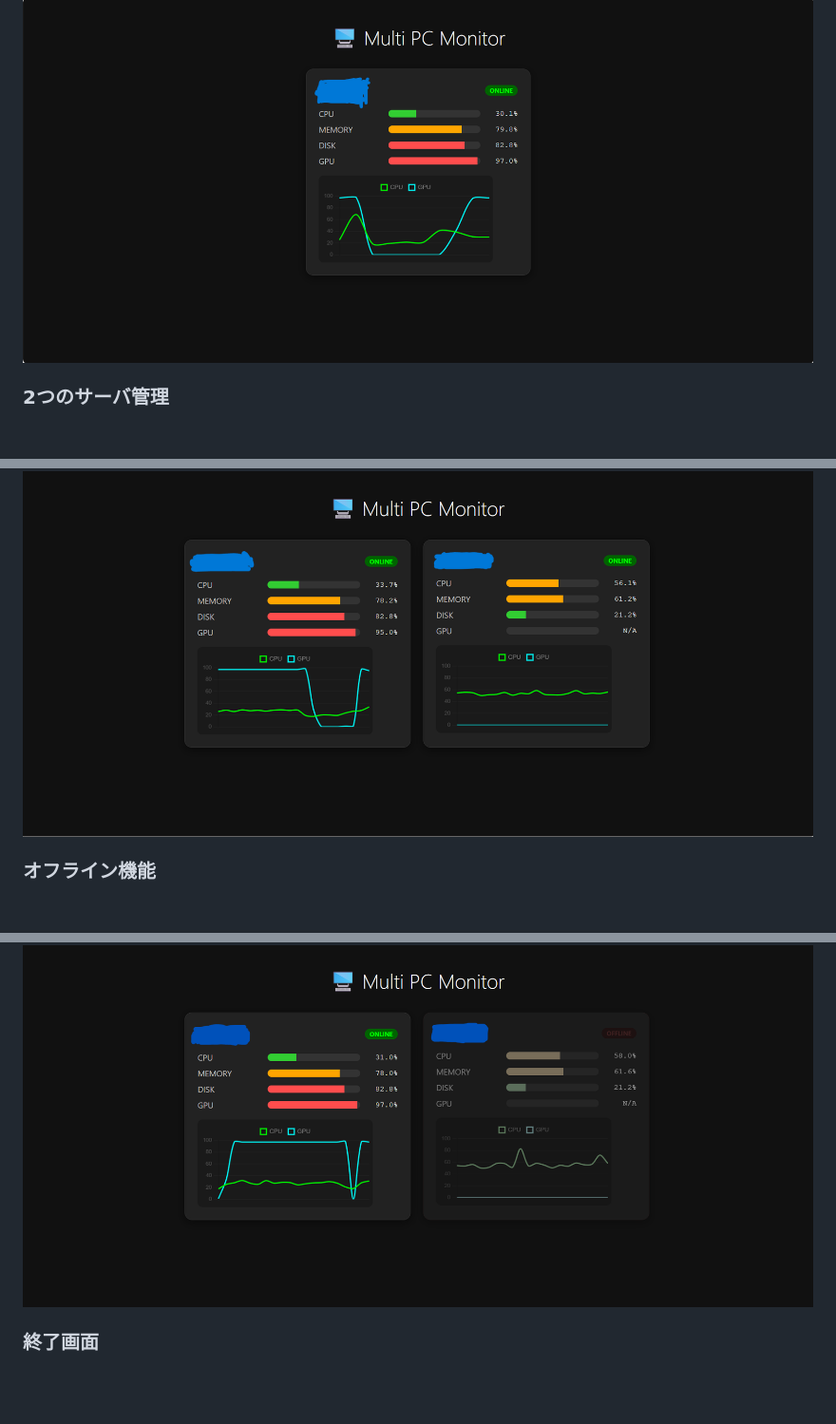
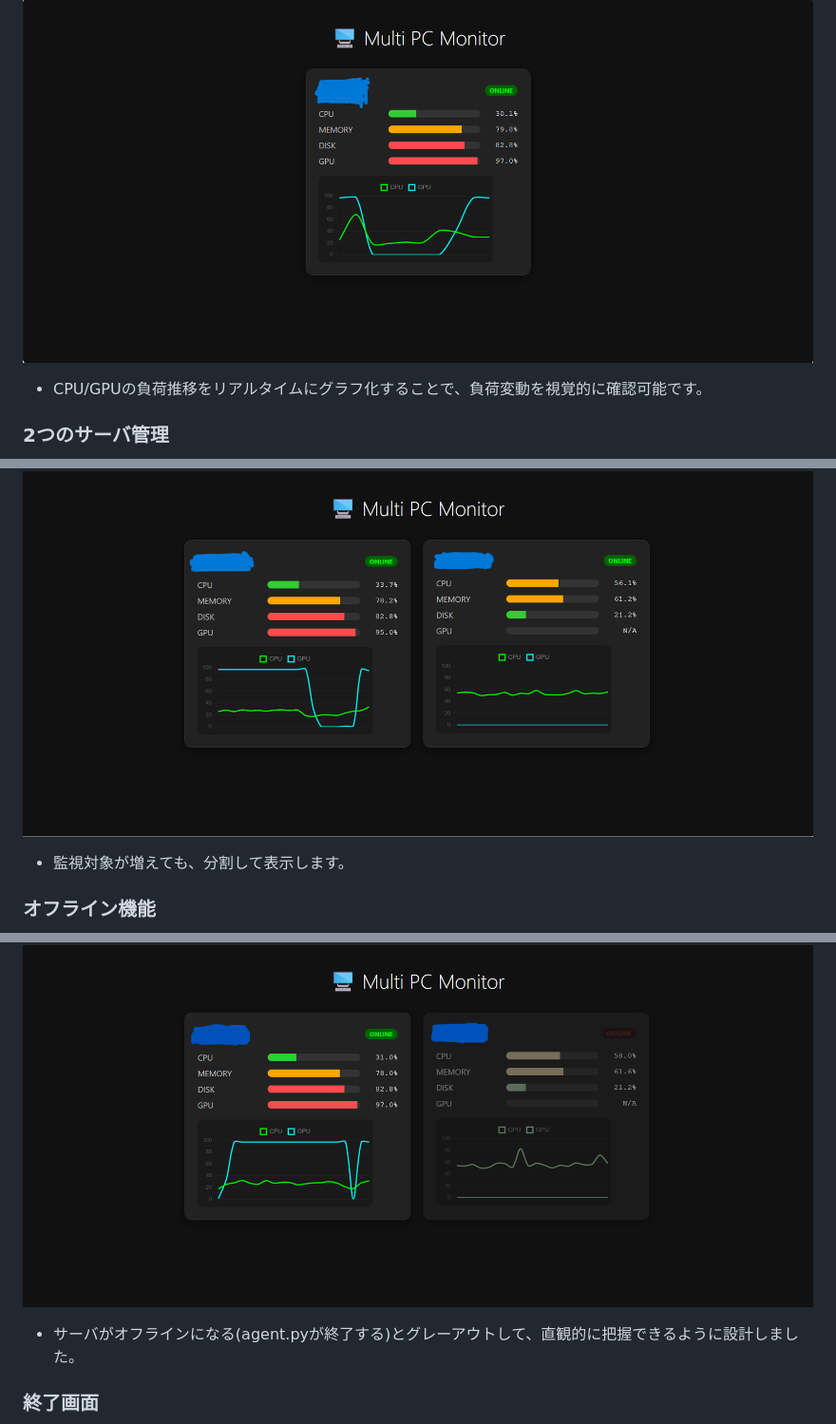
Before and after one commit to TA-HA08/PC-monitoring, a Markdown page: README.md, 3 parts joined by grey strips. Shown at 95% size. Rendered like a GitHub page; blank space fills up the shorter version.

```diff
--- a/README.md
+++ b/README.md
@@ -70,12 +67,15 @@ CPU使用率とGPU使用率はリアルタイムで変動するグラフで視
 
 ### 1つのサーバ管理
 ![1つのサーバ管理](images/one_server.png)
+- CPU/GPUの負荷推移をリアルタイムにグラフ化することで、負荷変動を視覚的に確認可能です。
 
 ### 2つのサーバ管理
 ![2つのサーバ管理](images/two_server.png)
+- 監視対象が増えても、分割して表示します。
 
 ### オフライン機能
 ![オフライン機能](images/offline.png)
+- サーバがオフラインになる(agent.pyが終了する)とグレーアウトして、直観的に把握できるように設計しました。
 
 ### 終了画面
 ![終了画面](images/both_offline.png)
```
Also changed, not shown: other parts of README.md (+20 -22 lines).
